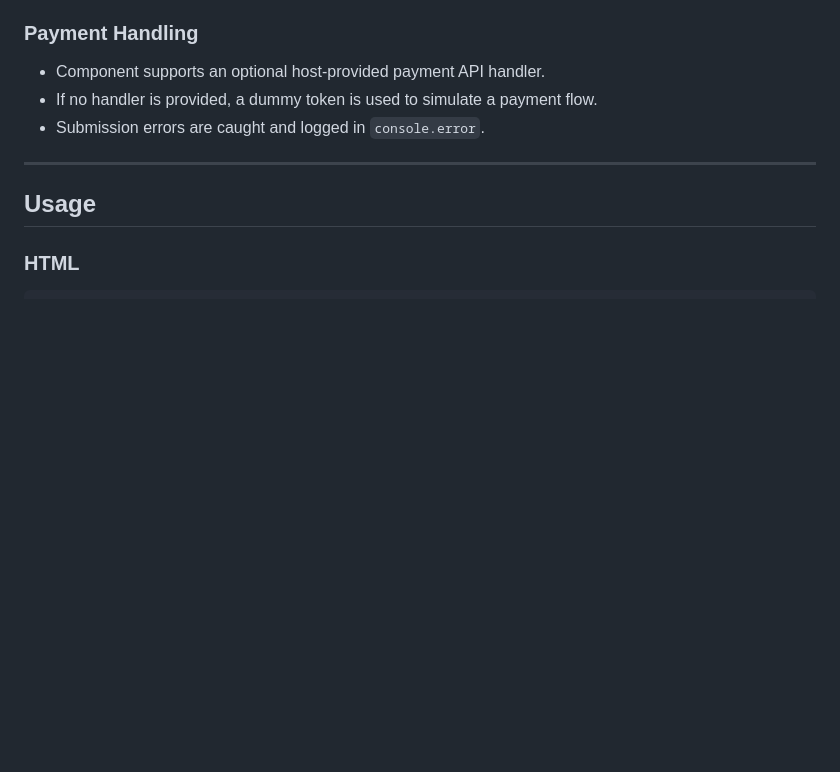
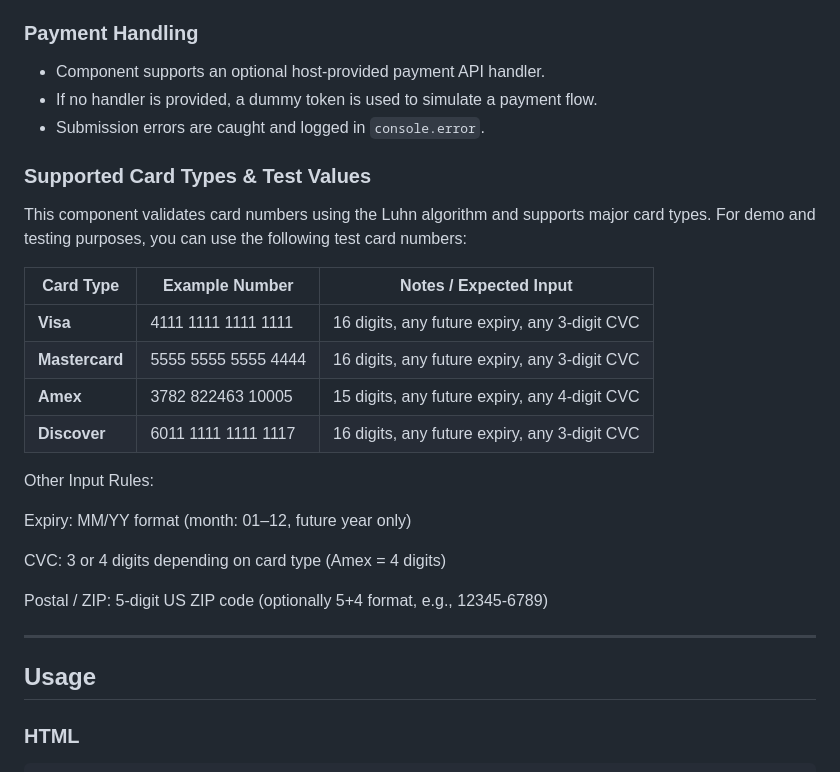
Before and after one commit to supreetk28/code-challenge, a Markdown page: README.md, the part around the change. Rendered like a GitHub page; blank space fills up the shorter version.

Commit message:
Update README with card validation details
Added supported card types and test values to the README.

```diff
--- a/README.md
+++ b/README.md
@@ -111,6 +111,27 @@ The Card Checkout Web Component is built using **Vanilla JavaScript** and **Web
 - If no handler is provided, a dummy token is used to simulate a payment flow.
 - Submission errors are caught and logged in `console.error`.
 
+
+### Supported Card Types & Test Values
+
+This component validates card numbers using the Luhn algorithm and supports major card types. For demo and testing purposes, you can use the following test card numbers:
+
+| Card Type      | Example Number      | Notes / Expected Input                        |
+| -------------- | ------------------- | --------------------------------------------- |
+| **Visa**       | 4111 1111 1111 1111 | 16 digits, any future expiry, any 3-digit CVC |
+| **Mastercard** | 5555 5555 5555 4444 | 16 digits, any future expiry, any 3-digit CVC |
+| **Amex**       | 3782 822463 10005   | 15 digits, any future expiry, any 4-digit CVC |
+| **Discover**   | 6011 1111 1111 1117 | 16 digits, any future expiry, any 3-digit CVC |
+
+
+Other Input Rules:
+
+Expiry: MM/YY format (month: 01–12, future year only)
+
+CVC: 3 or 4 digits depending on card type (Amex = 4 digits)
+
+Postal / ZIP: 5-digit US ZIP code (optionally 5+4 format, e.g., 12345-6789)
+
 ---
 
 ## Usage
```
